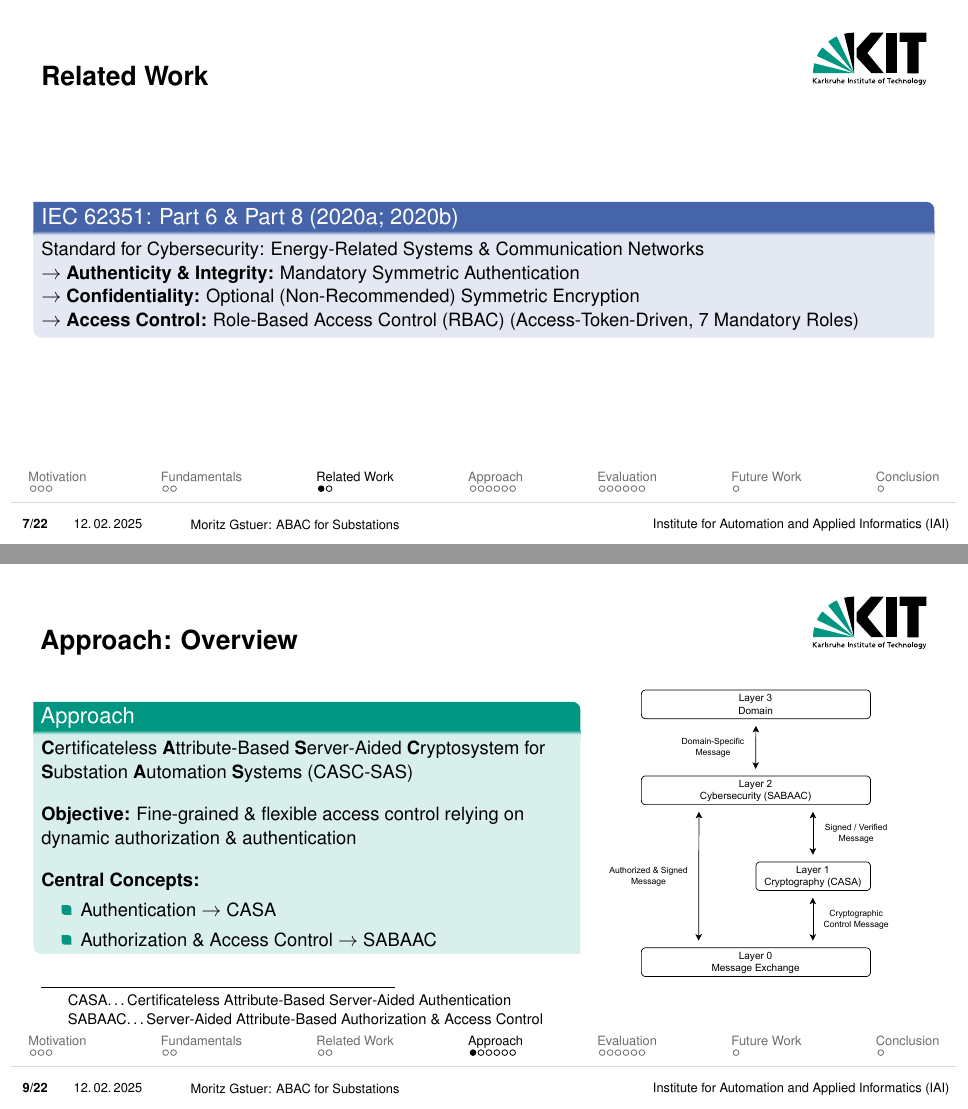
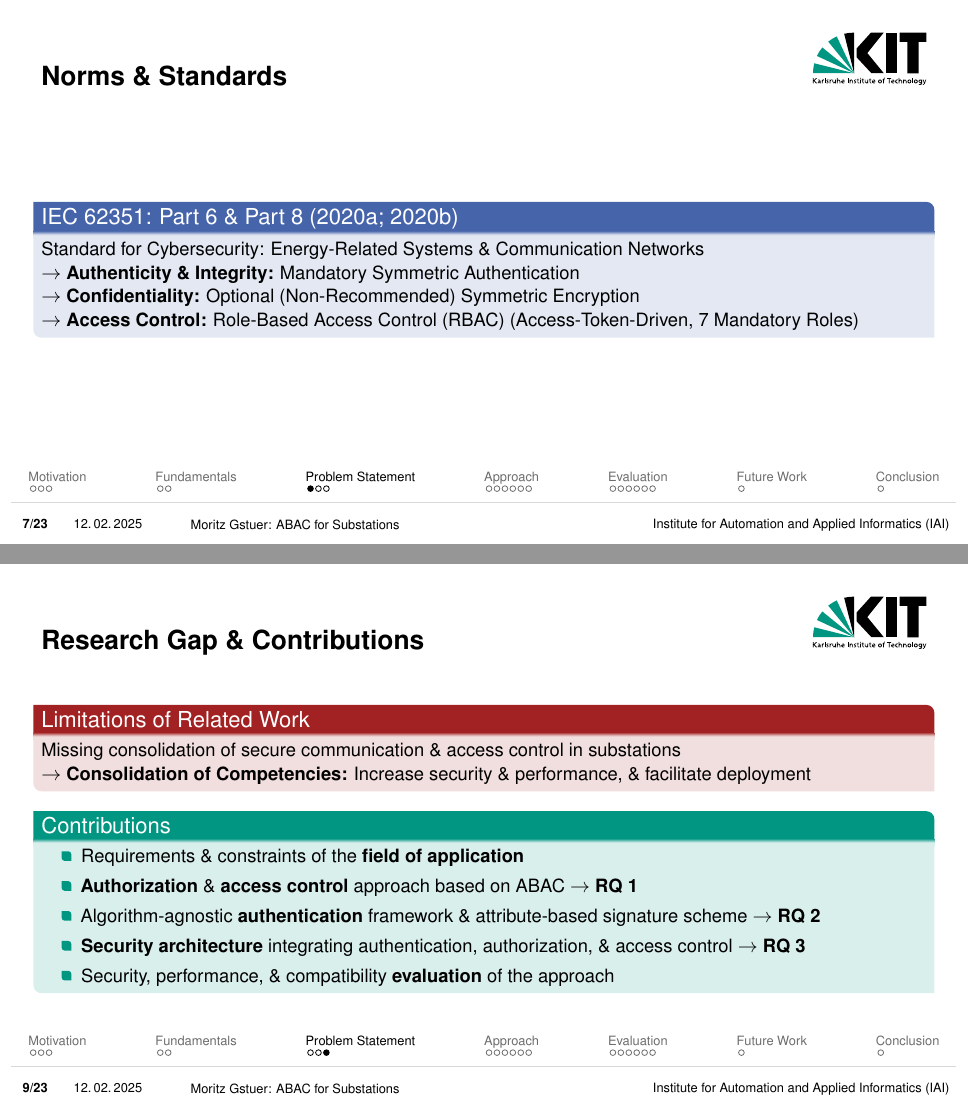
Before and after one commit to gstuer/thesis-master, LaTeX slides (final-presentation/presentation.tex): pages 7 and 9 of 37 before the commit and pages 7 and 9 of 38 after it, joined at a grey line. Compiled offline with pdfLaTeX.

Commit message:
Add contribution slide to final presentation

```diff
--- a/final-presentation/presentation.tex
+++ b/final-presentation/presentation.tex
@@ -133,8 +133,8 @@
     \end{blueblock}
 \end{frame}
 
-\section{Related Work}
-\begin{frame}{Related Work}
+\section{Problem Statement}
+\begin{frame}{Norms \& Standards}
     \begin{blueblock}{IEC 62351: Part 6 \& Part 8 \parencite*{IEC62351P6,IEC62351P8}}
         Standard for Cybersecurity: Energy-Related Systems \& Communication Networks
         \\$\rightarrow$ \textbf{Authenticity \& Integrity:} Mandatory Symmetric Authentication
@@ -145,21 +145,36 @@
 \begin{frame}{Related Work}
     \begin{blueblock}{Secure Communication in Substations}
         \begin{itemize}
-            \item Bump-in-the-Wire Security Filter for GOOSE/SV MAC Tagging \& Verification \parencite{Ishchenko2018}
-            \item Domain-Based Collaborative Cyberattack Mitigation Approach \parencite{Hong2019}
-            \item Fixed-Latency Hardware Architecture for GOOSE/SV Encryption \& Authentication \parencite{Rodriguez2021}
+            \item Bump-in-the-Wire Security Filter for \textbf{GOOSE/SV MAC Tagging} \& Verification \parencite{Ishchenko2018}
+            \item \textbf{Domain-Based Collaborative} Cyberattack Mitigation Approach \parencite{Hong2019}
+            \item Fixed-Latency Hardware Architecture for \textbf{GOOSE/SV Encryption} \& Authentication \parencite{Rodriguez2021}
         \end{itemize}
     \end{blueblock}
 
     \begin{blueblock}{Access Control in Substations}
         \begin{itemize}
-            \item XACML-Based RBAC Approach for IEC 61850 \& IEC 62351 compliant SAS \parencite{Lee2015}
-            \item Distributed RBAC for Subscription-Based Remote Network Services \parencite{Ma2006} % Constraint-Enabled
-            \item Rule-Based RBAC Policy Enforcement Architecture \parencite{Alcaraz2016} % for Smart Grid Systems
-            \item Firewall for ABAC in Smart Grids \parencite{Ruland2018}
-            \item ABAC for Real-Time Availability in Highly Dynamic Systems \parencite{Burmester2013}
+            \item XACML-Based \textbf{RBAC} Approach for IEC 61850 \& IEC 62351 compliant SAS \parencite{Lee2015}
+            \item Distributed \textbf{RBAC} for Subscription-Based Remote Network Services \parencite{Ma2006} % Constraint-Enabled
+            \item Rule-Based \textbf{RBAC} Policy Enforcement Architecture \parencite{Alcaraz2016} % for Smart Grid Systems
+            \item Firewall for \textbf{ABAC} in Smart Grids \parencite{Ruland2018}
+            \item \textbf{ABAC} for Real-Time Availability in Highly Dynamic Systems \parencite{Burmester2013}
         \end{itemize}
     \end{blueblock}
+\end{frame}
+\begin{frame}{Research Gap \& Contributions}
+    \begin{redblock}{Limitations of Related Work}
+        Missing consolidation of secure communication \& access control in substations
+        \\$\rightarrow$ \textbf{Consolidation of Competencies:} Increase security \& performance, \& facilitate deployment
+    \end{redblock}
+    \begin{greenblock}{Contributions}
+        \begin{itemize}
+            \item Requirements \& constraints of the \textbf{field of application}
+            \item \textbf{Authorization} \& \textbf{access control} approach based on ABAC $\rightarrow$ \textbf{RQ 1}
+            \item Algorithm-agnostic \textbf{authentication} framework \& attribute-based signature scheme $\rightarrow$ \textbf{RQ 2}
+            \item \textbf{Security architecture} integrating authentication, authorization, \& access control $\rightarrow$ \textbf{RQ 3}
+            \item Security, performance, \& compatibility \textbf{evaluation} of the approach
+        \end{itemize}
+    \end{greenblock}
 \end{frame}
 
 \section{Approach}
```
